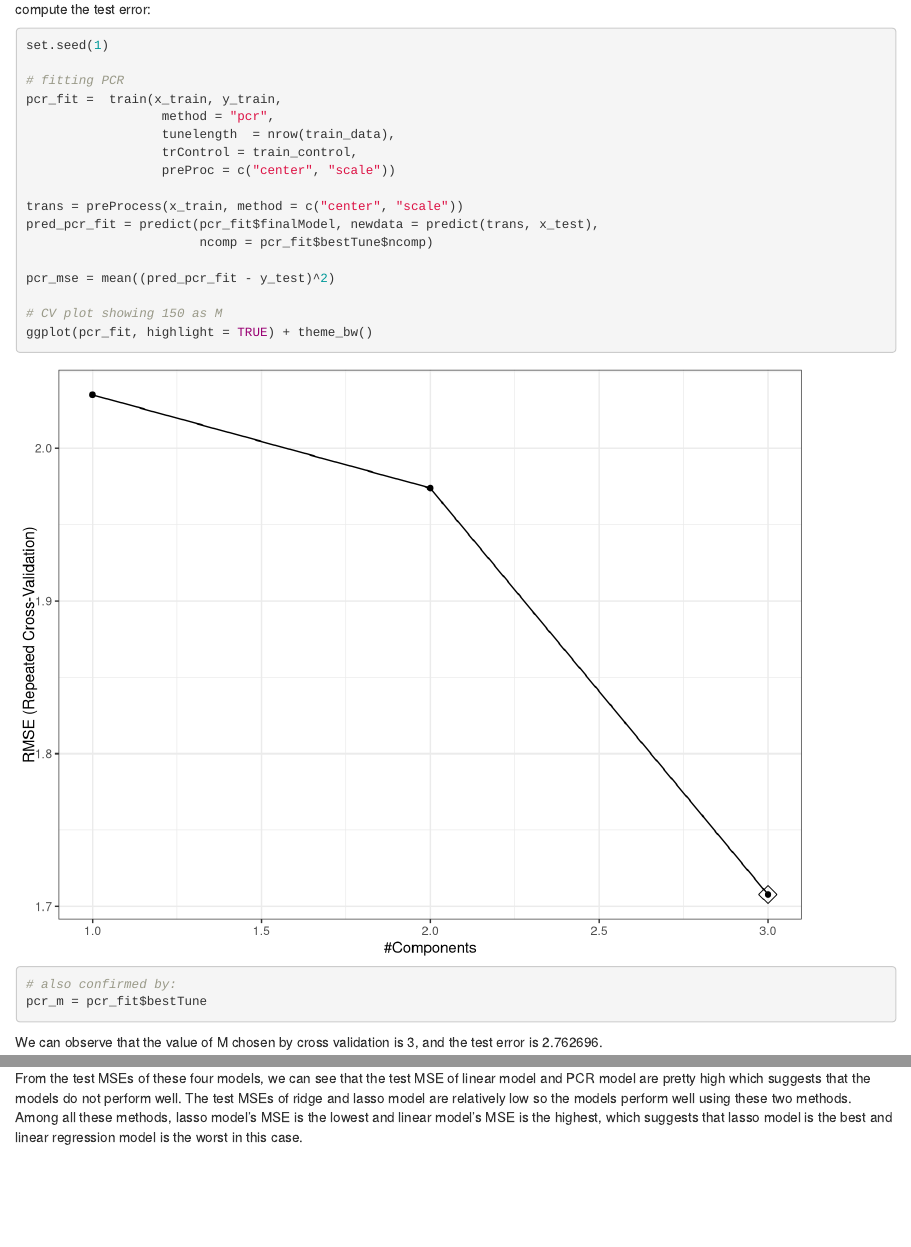
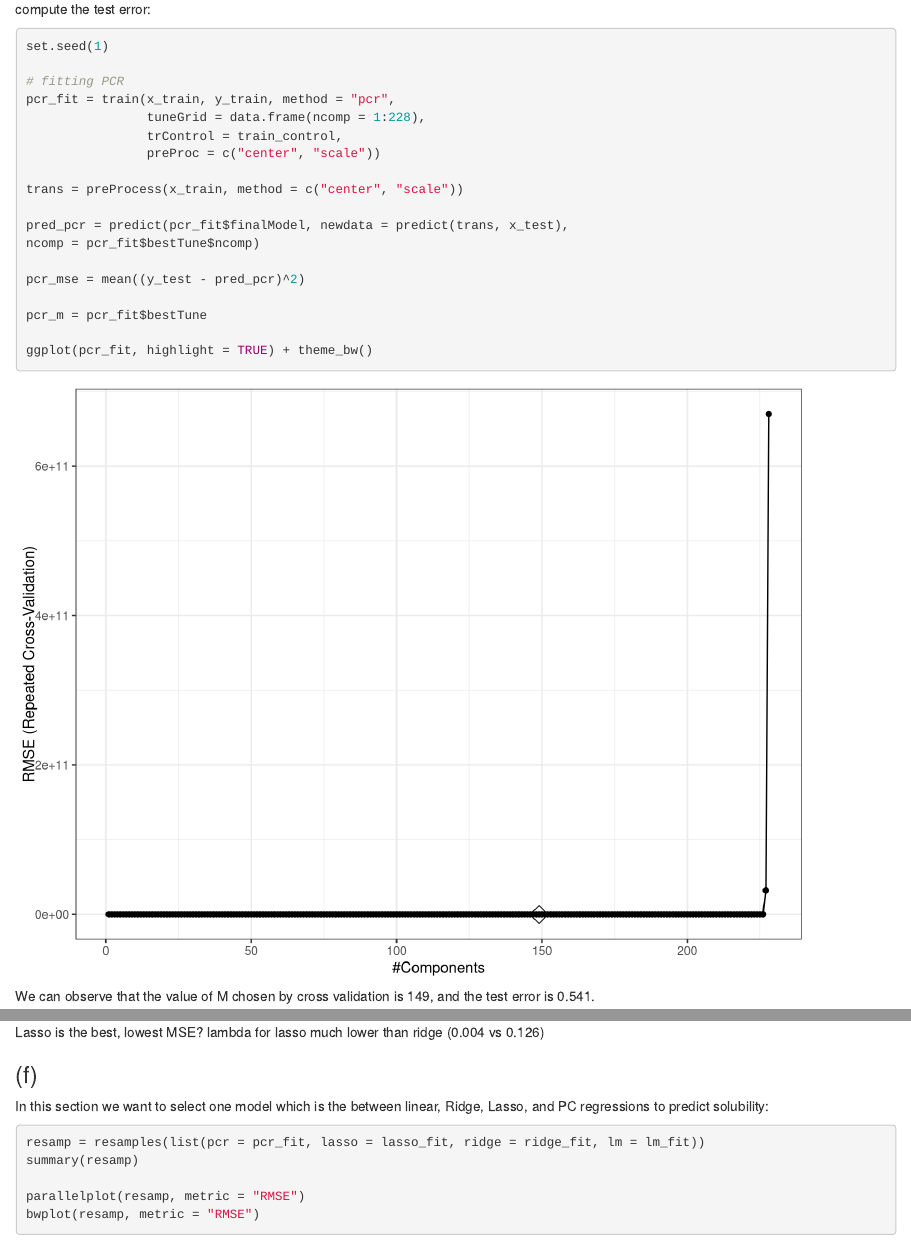
Before and after one commit to Akbarnejadhn/DS_proj1, an R Markdown document (ds2_hw1.Rmd): the page in a window 1100 px wide, from 12260 px down before the commit and from 12310 px down after it, so that both start at the same text, and a second part further down, joined at a grey line. Rendered offline with R 4.5, knitr and Pandoc, with nearby package versions; column names are cleaned by a stand-in for the janitor package.

Commit message:
I have a rough draft but the results don't look reasonable to me!

````diff
--- a/ds2_hw1.Rmd
+++ b/ds2_hw1.Rmd
@@ -183,28 +186,25 @@ In this part, we want to choose M by cross-validation, and fit a principle compo
 set.seed(1)
 
 # fitting PCR
-pcr_fit =  train(x_train, y_train,
-                  method = "pcr",
-                  tunelength  = nrow(train_data),
-                  trControl = train_control,
-                  preProc = c("center", "scale"))
+pcr_fit = train(x_train, y_train, method = "pcr",
+                tuneGrid = data.frame(ncomp = 1:228),
+                trControl = train_control,
+                preProc = c("center", "scale"))
 
 trans = preProcess(x_train, method = c("center", "scale"))
-pred_pcr_fit = predict(pcr_fit$finalModel, newdata = predict(trans, x_test),
-                       ncomp = pcr_fit$bestTune$ncomp)
 
-pcr_mse = mean((pred_pcr_fit - y_test)^2)
+pred_pcr = predict(pcr_fit$finalModel, newdata = predict(trans, x_test),
+ncomp = pcr_fit$bestTune$ncomp)
 
-# CV plot showing 150 as M
+pcr_mse = mean((y_test - pred_pcr)^2)
+
+pcr_m = pcr_fit$bestTune
+
 ggplot(pcr_fit, highlight = TRUE) + theme_bw()
-
-# also confirmed by:
-pcr_m = pcr_fit$bestTune
 
 ```
 
-We can observe that the value of M chosen by cross validation is `r pcr_m`, and the test error is `r pcr_mse`.
+We can observe that the value of M chosen by cross validation is `r pcr_m`, and the test error is `r round(pcr_mse, 3)`.
 
 ### (e)
 
-From the test MSEs of these four models, we can see that the test MSE of linear model and PCR model are pretty high which suggests that the models do not perform well. The test MSEs of ridge and lasso model are relatively low so the models perform well using these two methods. Among all these methods, lasso model's MSE is the lowest and linear model's MSE is the highest, which suggests that lasso model is the best and linear regression model is the worst in this case.
@@ -210,0 +222,15 @@ From the test MSEs of these four models, we can see that the test MSE of linear
+Lasso is the best, lowest MSE?
+lambda for lasso much lower than ridge (0.004 vs 0.126)
+
+### (f)
+
+In this section we want to select one model which is the between linear, Ridge, Lasso, and PC regressions to predict solubility:
+
+```{r}
+
+resamp = resamples(list(pcr = pcr_fit, lasso = lasso_fit, ridge = ridge_fit, lm = lm_fit))
+summary(resamp)
+
+parallelplot(resamp, metric = "RMSE")
+bwplot(resamp, metric = "RMSE")
+```
````
Also changed, not shown: ds2_hw1.html, ds2_hw1.Rmd (72 more changed lines).
